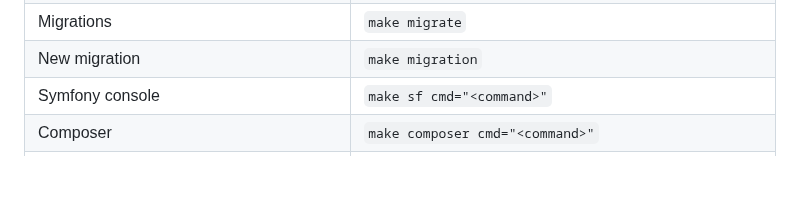
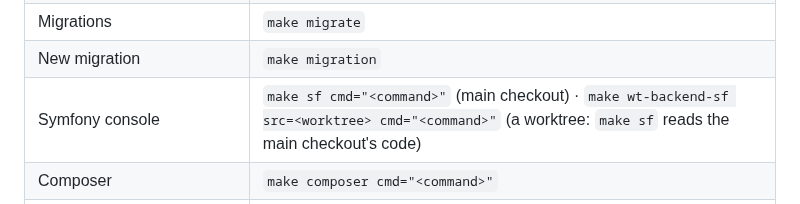
Before and after one commit to dpeite-innatial/f5sign-workspace, a Markdown page: ai/f5sign-backend/CLAUDE.md, the part around the change. Drawn GitHub-style; blank space fills up the shorter version.

Commit message:
ai: wt-backend-sf is the console route from a worktree, and Phase 3's wiring check uses it
make sf answers about the main checkout's wiring, so from a worktree a
listener only the branch adds read as missing. Documents f5sign-infra's
wt-backend-sf in the infra guide, the backend guide's command table and
task-runner's Phase 3 registration check.

```diff
--- a/ai/f5sign-backend/CLAUDE.md
+++ b/ai/f5sign-backend/CLAUDE.md
@@ -90,7 +90,7 @@ Always go through the infra Makefile:
 | Full QA (lint + arch + phpstan + tests + infection) | `make qa` |
 | Migrations | `make migrate` |
 | New migration | `make migration` |
-| Symfony console | `make sf cmd="<command>"` |
+| Symfony console | `make sf cmd="<command>"` (main checkout) · `make wt-backend-sf src=<worktree> cmd="<command>"` (a worktree: `make sf` reads the main checkout's code) |
 | Composer | `make composer cmd="<command>"` |
 | Container shell (⚠ **interactive only** — see below) | `make shell` |
 | Any composer script with no target of its own | `make composer cmd="<script>"` |
```
Also changed, not shown: ai/f5sign-infra/CLAUDE.md (+1 -0 lines), 1 other file.
